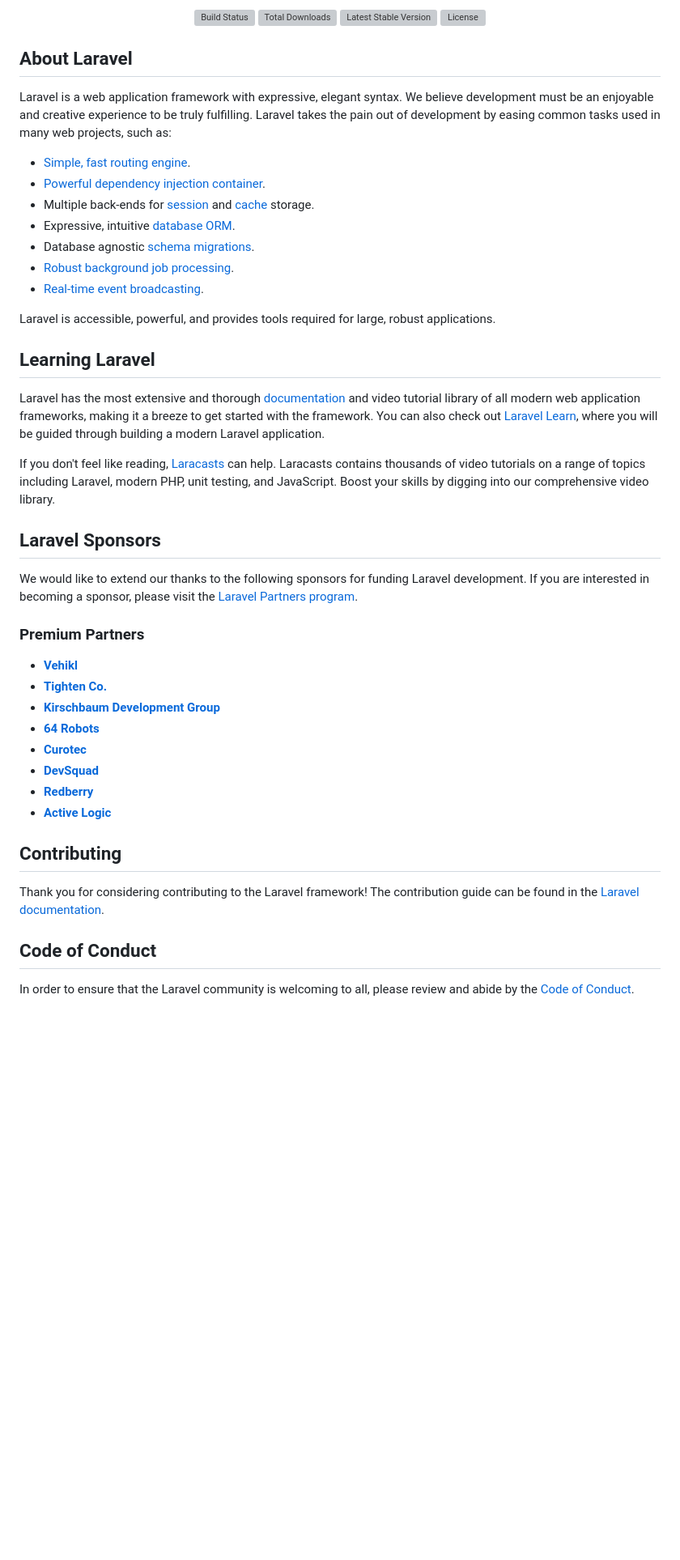
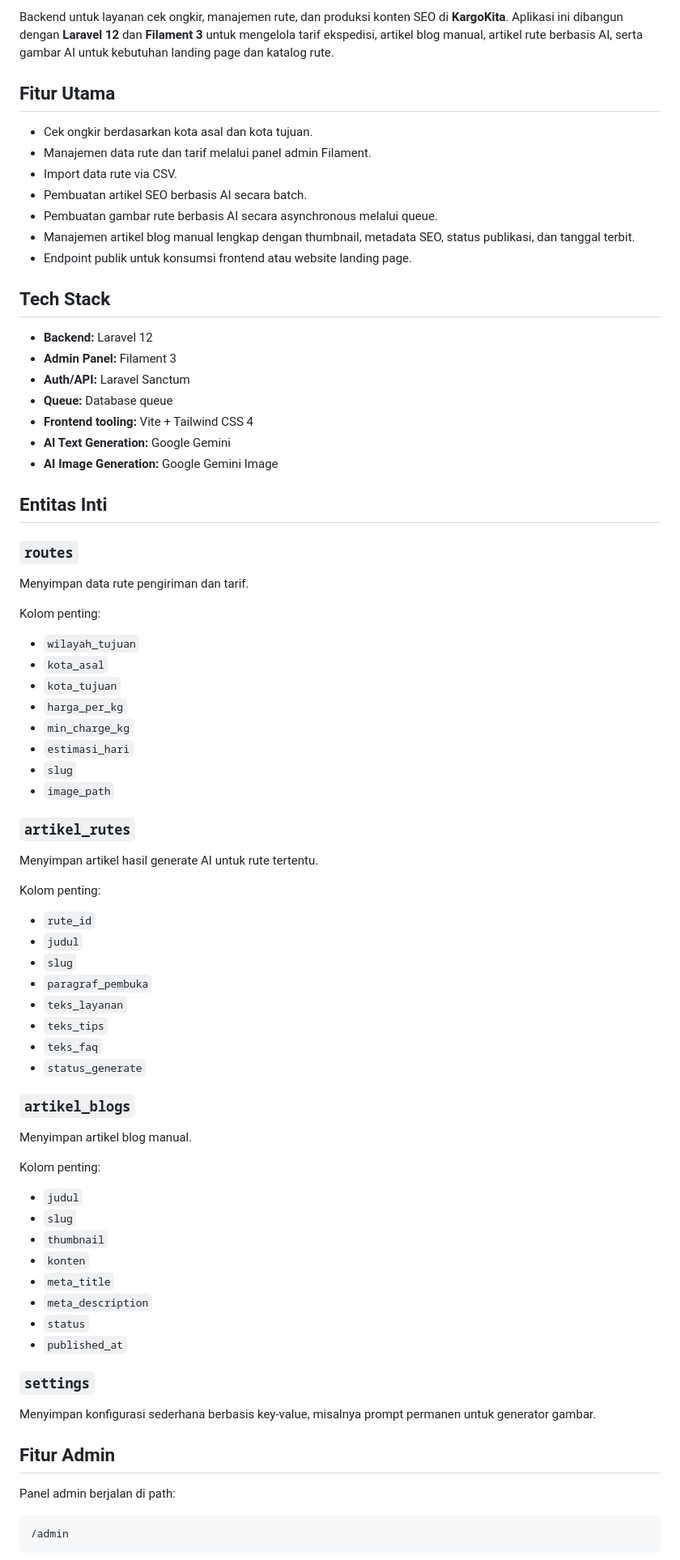
Before and after one commit to trenaldy-online/kargokita-backend, a Markdown page: README.md, the part around one of its changes. Shown at 81% size. GitHub-like rendering; blank space fills up the shorter version; grey boxes are pictures that could not be loaded.

````diff
--- a/README.md
+++ b/README.md
@@ -2,51 +2,75 @@
 
-<p align="center">
-<a href="https://github.com/laravel/framework/actions"><img src="https://github.com/laravel/framework/workflows/tests/badge.svg" alt="Build Status"></a>
-<a href="https://packagist.org/packages/laravel/framework"><img src="https://img.shields.io/packagist/dt/laravel/framework" alt="Total Downloads"></a>
-<a href="https://packagist.org/packages/laravel/framework"><img src="https://img.shields.io/packagist/v/laravel/framework" alt="Latest Stable Version"></a>
-<a href="https://packagist.org/packages/laravel/framework"><img src="https://img.shields.io/packagist/l/laravel/framework" alt="License"></a>
-</p>
+Backend untuk layanan cek ongkir, manajemen rute, dan produksi konten SEO di **KargoKita**. Aplikasi ini dibangun dengan **Laravel 12** dan **Filament 3** untuk mengelola tarif ekspedisi, artikel blog manual, artikel rute berbasis AI, serta gambar AI untuk kebutuhan landing page dan katalog rute.
 
-## About Laravel
+## Fitur Utama
 
-Laravel is a web application framework with expressive, elegant syntax. We believe development must be an enjoyable and creative experience to be truly fulfilling. Laravel takes the pain out of development by easing common tasks used in many web projects, such as:
+- Cek ongkir berdasarkan kota asal dan kota tujuan.
+- Manajemen data rute dan tarif melalui panel admin Filament.
+- Import data rute via CSV.
+- Pembuatan artikel SEO berbasis AI secara batch.
+- Pembuatan gambar rute berbasis AI secara asynchronous melalui queue.
+- Manajemen artikel blog manual lengkap dengan thumbnail, metadata SEO, status publikasi, dan tanggal terbit.
+- Endpoint publik untuk konsumsi frontend atau website landing page.
 
-- [Simple, fast routing engine](https://laravel.com/docs/routing).
-- [Powerful dependency injection container](https://laravel.com/docs/container).
-- Multiple back-ends for [session](https://laravel.com/docs/session) and [cache](https://laravel.com/docs/cache) storage.
-- Expressive, intuitive [database ORM](https://laravel.com/docs/eloquent).
-- Database agnostic [schema migrations](https://laravel.com/docs/migrations).
-- [Robust background job processing](https://laravel.com/docs/queues).
-- [Real-time event broadcasting](https://laravel.com/docs/broadcasting).
+## Tech Stack
 
-Laravel is accessible, powerful, and provides tools required for large, robust applications.
+- **Backend:** Laravel 12
+- **Admin Panel:** Filament 3
+- **Auth/API:** Laravel Sanctum
+- **Queue:** Database queue
+- **Frontend tooling:** Vite + Tailwind CSS 4
+- **AI Text Generation:** Google Gemini
+- **AI Image Generation:** Google Gemini Image
 
-## Learning Laravel
+## Entitas Inti
 
-Laravel has the most extensive and thorough [documentation](https://laravel.com/docs) and video tutorial library of all modern web application frameworks, making it a breeze to get started with the framework. You can also check out [Laravel Learn](https://laravel.com/learn), where you will be guided through building a modern Laravel application.
+### `routes`
+Menyimpan data rute pengiriman dan tarif.
 
-If you don't feel like reading, [Laracasts](https://laracasts.com) can help. Laracasts contains thousands of video tutorials on a range of topics including Laravel, modern PHP, unit testing, and JavaScript. Boost your skills by digging into our comprehensive video library.
+Kolom penting:
+- `wilayah_tujuan`
+- `kota_asal`
+- `kota_tujuan`
+- `harga_per_kg`
+- `min_charge_kg`
+- `estimasi_hari`
+- `slug`
+- `image_path`
 
-## Laravel Sponsors
+### `artikel_rutes`
+Menyimpan artikel hasil generate AI untuk rute tertentu.
 
-We would like to extend our thanks to the following sponsors for funding Laravel development. If you are interested in becoming a sponsor, please visit the [Laravel Partners program](https://partners.laravel.com).
+Kolom penting:
+- `rute_id`
+- `judul`
+- `slug`
+- `paragraf_pembuka`
+- `teks_layanan`
+- `teks_tips`
+- `teks_faq`
+- `status_generate`
 
-### Premium Partners
+### `artikel_blogs`
+Menyimpan artikel blog manual.
 
-- **[Vehikl](https://vehikl.com)**
-- **[Tighten Co.](https://tighten.co)**
-- **[Kirschbaum Development Group](https://kirschbaumdevelopment.com)**
-- **[64 Robots](https://64robots.com)**
-- **[Curotec](https://www.curotec.com/services/technologies/laravel)**
-- **[DevSquad](https://devsquad.com/hire-laravel-developers)**
-- **[Redberry](https://redberry.international/laravel-development)**
-- **[Active Logic](https://activelogic.com)**
+Kolom penting:
+- `judul`
+- `slug`
+- `thumbnail`
+- `konten`
+- `meta_title`
+- `meta_description`
+- `status`
+- `published_at`
 
-## Contributing
+### `settings`
+Menyimpan konfigurasi sederhana berbasis key-value, misalnya prompt permanen untuk generator gambar.
 
-Thank you for considering contributing to the Laravel framework! The contribution guide can be found in the [Laravel documentation](https://laravel.com/docs/contributions).
+## Fitur Admin
 
-## Code of Conduct
+Panel admin berjalan di path:
 
-In order to ensure that the Laravel community is welcoming to all, please review and abide by the [Code of Conduct](https://laravel.com/docs/contributions#code-of-conduct).
+```bash
+/admin
+```
 
````
Also changed, not shown: other parts of README.md (+248 -5 lines).
